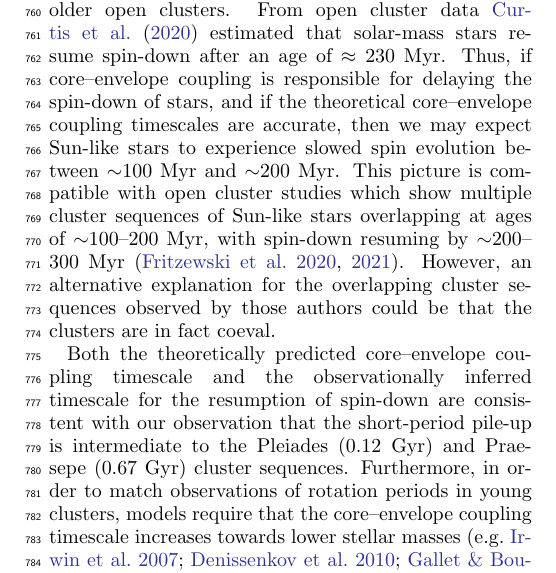
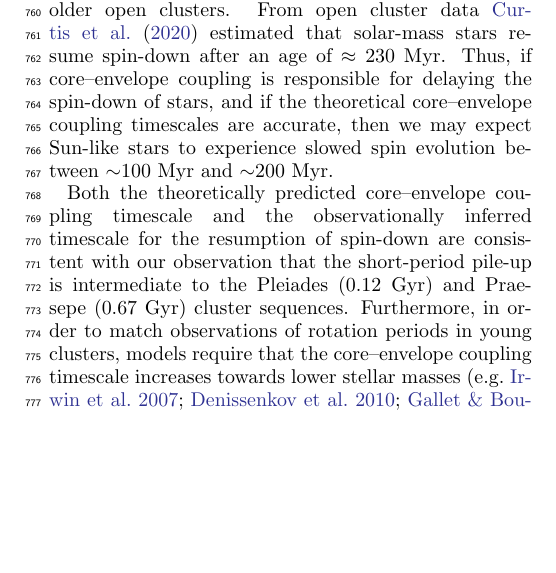
Before and after one commit to trevordavid/rossby-ridge, a LaTeX paper (src/ms.tex): part of one column of page 16 of 27, cut so that both start at the same text, the shorter picture padded with empty space. Compiled offline with pdfLaTeX.

Commit message:
JVS comments

```diff
--- a/src/ms.tex
+++ b/src/ms.tex
@@ -524,7 +524,7 @@ Unlike the long-period pile-up, the short-period pile-up is not predicted by the
 
 \citet{Curtis2019a, Curtis2020} proposed that the overlapping cluster sequences could be produced by a temporary epoch of stalled spin-down, caused either by (i) a reduction in the magnetic braking torque, or (ii) core–envelope momentum transfer which offsets the effect of magnetic braking \citep[e.g.][]{MacGregor1991}. In the core–envelope momentum transfer scenario angular momentum is exchanged between the envelope and the core on a characteristic timescale known as the core–envelope coupling timescale. The angular momentum transfer spins up the envelope, temporarily offsetting the spin-down via magnetic braking. Thus, in the core–envelope coupling scenario, spin evolution is slowed when the star's age becomes comparable to the core–envelope coupling timescale. Theoretical predictions for the core–envelope coupling timescale for a solar-mass star range from 30--110 Myr \citep{MacGregor1991,Krishnamurthi1997, Bouvier2008, IrwinBouvier2009, Denissenkov2010, GalletBouvier2015, Lanzafame2015, Somers2016, Spada2020}.
 
-After a period of slowed spin-evolution, stars must resume spinning down as evidenced from studies of older open clusters. From open cluster data \citet{Curtis2020} estimated that solar-mass stars resume spin-down after an age of $\approx$~230~Myr. Thus, if core–envelope coupling is responsible for delaying the spin-down of stars, and if the theoretical core–envelope coupling timescales are accurate, then we may expect Sun-like stars to experience slowed spin evolution between $\sim$100~Myr and $\sim$200~Myr. This picture is compatible with open cluster studies which show multiple cluster sequences of Sun-like stars overlapping at ages of $\sim$100--200~Myr, with spin-down resuming by $\sim$200--300~Myr \citep{Fritzewski2020,Fritzewski2021}. However, an alternative explanation for the overlapping cluster sequences observed by those authors could be that the clusters are in fact coeval.
+After a period of slowed spin-evolution, stars must resume spinning down as evidenced from studies of older open clusters. From open cluster data \citet{Curtis2020} estimated that solar-mass stars resume spin-down after an age of $\approx$~230~Myr. Thus, if core–envelope coupling is responsible for delaying the spin-down of stars, and if the theoretical core–envelope coupling timescales are accurate, then we may expect Sun-like stars to experience slowed spin evolution between $\sim$100~Myr and $\sim$200~Myr.
 
 Both the theoretically predicted core–envelope coupling timescale and the observationally inferred timescale for the resumption of spin-down are consistent with our observation that the short-period pile-up is intermediate to the Pleiades (0.12~Gyr) and Praesepe (0.67~Gyr) cluster sequences. Furthermore, in order to match observations of rotation periods in young clusters, models require that the core–envelope coupling timescale increases towards lower stellar masses \citep[e.g.][]{Irwin2007, Denissenkov2010, GalletBouvier2015}, which provides a natural explanation for why this stalling occurs at older ages for lower-mass stars \citep{Curtis2020}.
 
```
Also changed, not shown: src/ms.tex (2 more changed lines).
